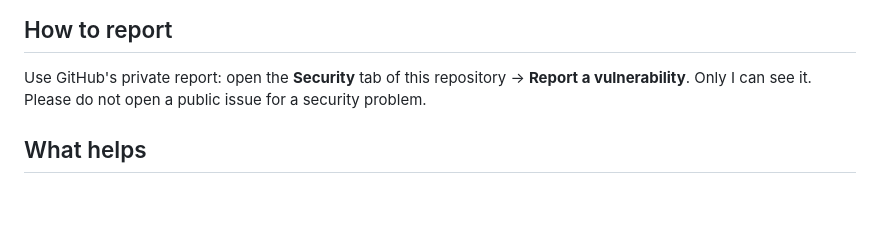
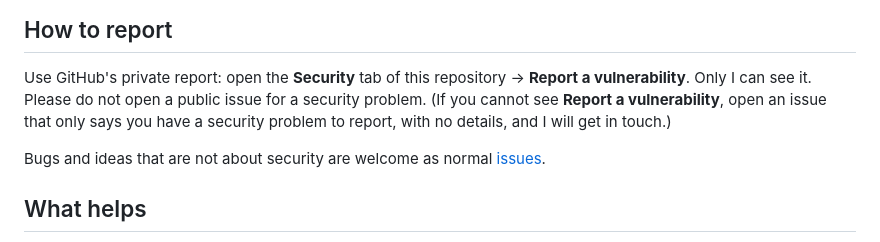
Before and after one commit to MominEL/Daftari, a Markdown page: SECURITY.md, the part around the change. GitHub-like rendering; blank space fills up the shorter version.

```diff
--- a/SECURITY.md
+++ b/SECURITY.md
@@ -5,7 +5,9 @@ Thank you for looking. Daftari is a small project made by one person, and I woul
 ## How to report
 
 Use GitHub's private report: open the **Security** tab of this repository → **Report a vulnerability**. Only I can see it.
-Please do not open a public issue for a security problem.
+Please do not open a public issue for a security problem. (If you cannot see **Report a vulnerability**, open an issue that only says you have a security problem to report, with no details, and I will get in touch.)
+
+Bugs and ideas that are not about security are welcome as normal [issues](https://github.com/MominEL/Daftari/issues).
 
 ## What helps
 
```
Also changed, not shown: README.md (+18 -12 lines), img/og.jpg (added), 2 other files.
